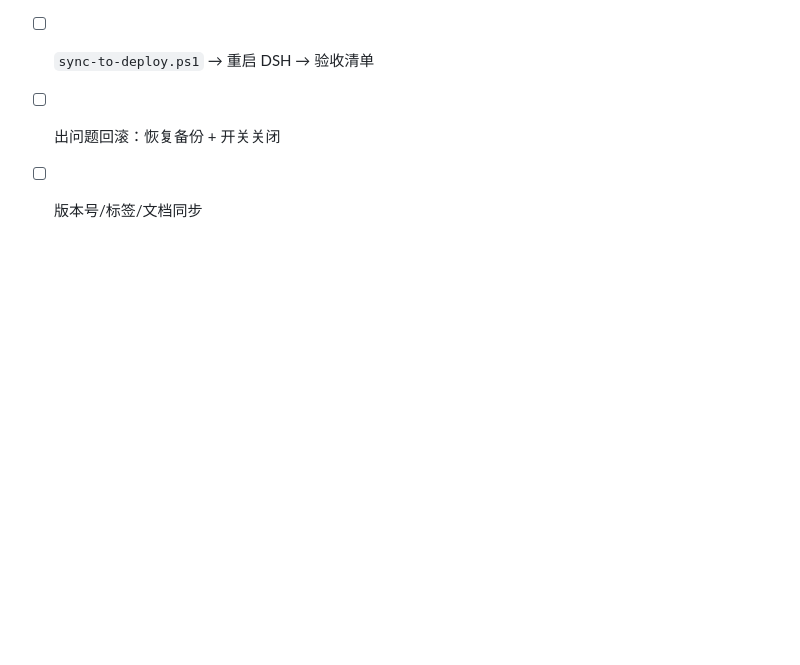
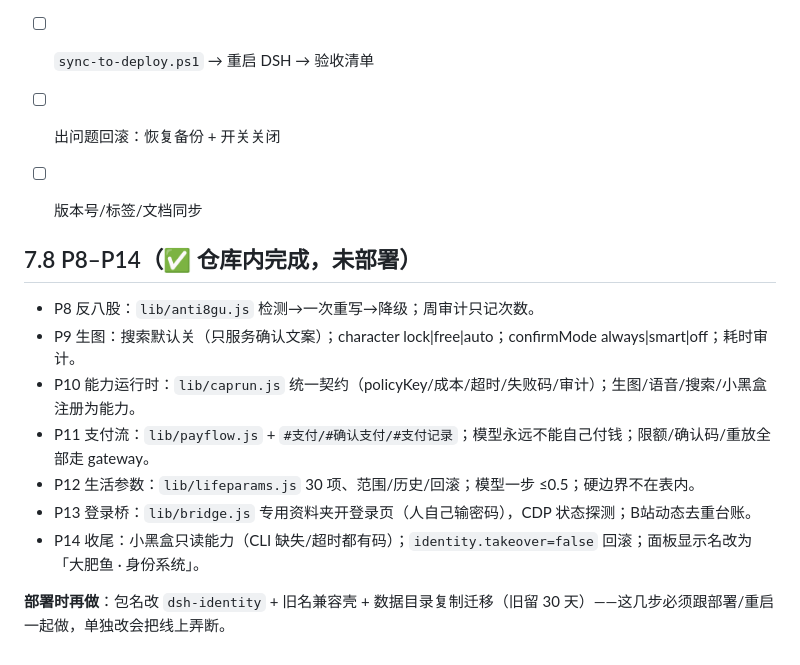
Before and after one commit to Anarrogantcat/dsh-identity, a Markdown page: docs/dev-workflow.md, the part around the change. GitHub-like rendering; blank space fills up the shorter version.

Commit message:
docs: P8-P14 progress

```diff
--- a/docs/dev-workflow.md
+++ b/docs/dev-workflow.md
@@ -142,3 +142,16 @@
 - [ ] `sync-to-deploy.ps1` → 重启 DSH → 验收清单
 - [ ] 出问题回滚：恢复备份 + 开关关闭
 - [ ] 版本号/标签/文档同步
+
+
+## 7.8 P8–P14（✅ 仓库内完成，未部署）
+
+- P8 反八股：`lib/anti8gu.js` 检测→一次重写→降级；周审计只记次数。
+- P9 生图：搜索默认关（只服务确认文案）；character lock|free|auto；confirmMode always|smart|off；耗时审计。
+- P10 能力运行时：`lib/caprun.js` 统一契约（policyKey/成本/超时/失败码/审计）；生图/语音/搜索/小黑盒注册为能力。
+- P11 支付流：`lib/payflow.js` + `#支付/#确认支付/#支付记录`；模型永远不能自己付钱；限额/确认码/重放全部走 gateway。
+- P12 生活参数：`lib/lifeparams.js` 30 项、范围/历史/回滚；模型一步 ≤0.5；硬边界不在表内。
+- P13 登录桥：`lib/bridge.js` 专用资料夹开登录页（人自己输密码），CDP 状态探测；B站动态去重台账。
+- P14 收尾：小黑盒只读能力（CLI 缺失/超时都有码）；`identity.takeover=false` 回滚；面板显示名改为「大肥鱼 · 身份系统」。
+
+**部署时再做**：包名改 `dsh-identity` + 旧名兼容壳 + 数据目录复制迁移（旧留 30 天）——这几步必须跟部署/重启一起做，单独改会把线上弄断。
```
